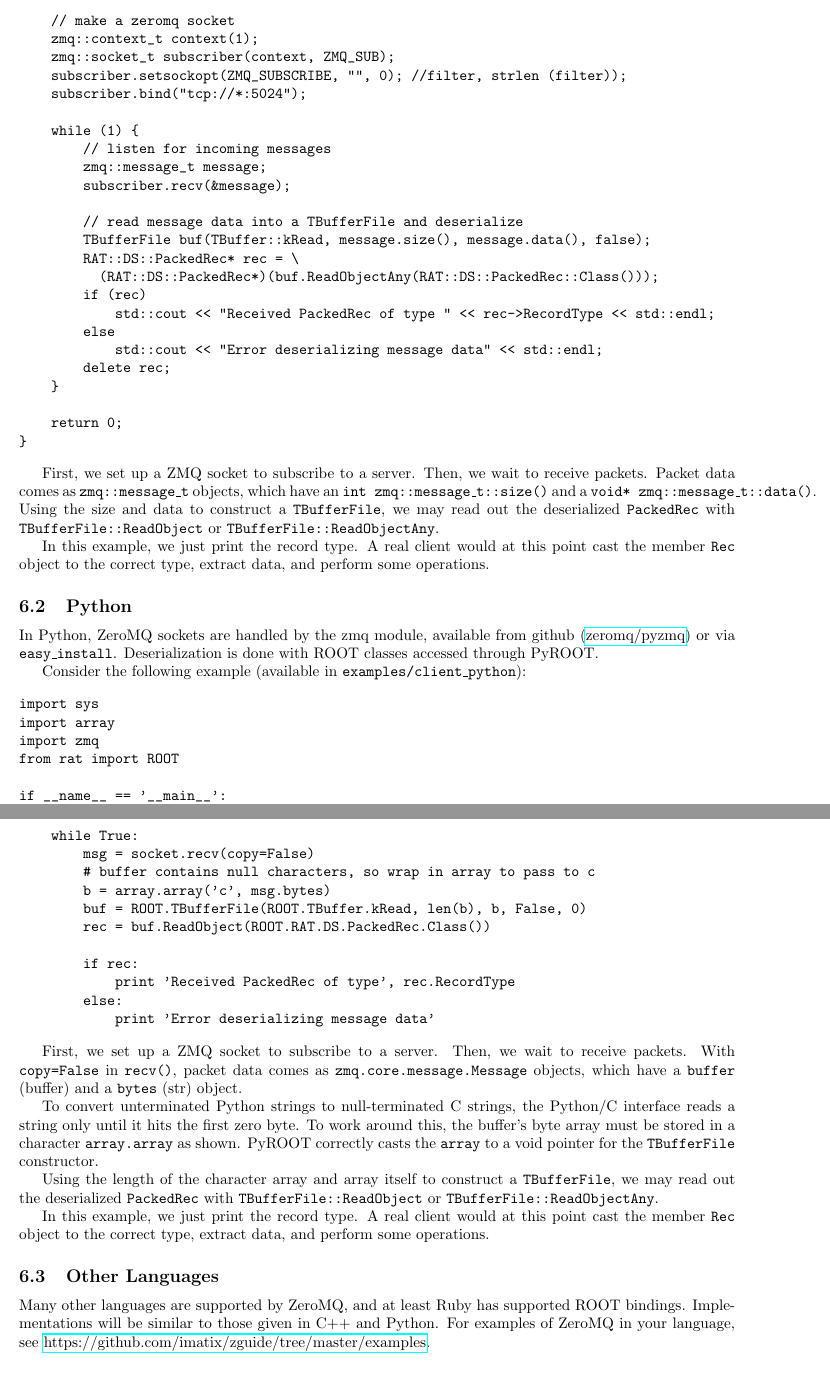
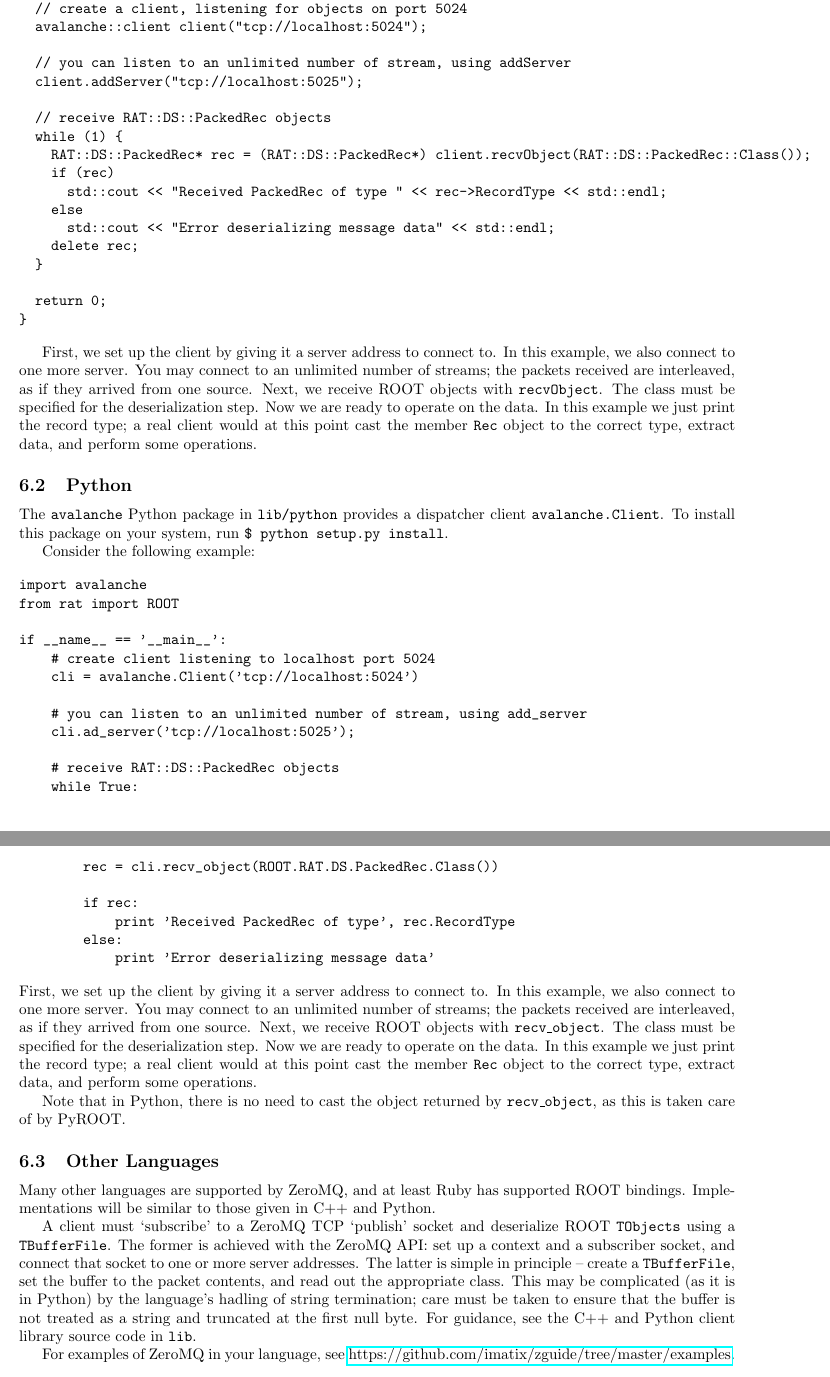
Before and after one commit to mastbaum/avalanche, a LaTeX document (doc/overview.tex): two parts of pages 3 and 4 of 7, joined at a grey line, cut at the place of the change. Compiled offline with pdfLaTeX.

Commit message:
multiple stream for python client; also update docs

```diff
--- a/doc/overview.tex
+++ b/doc/overview.tex
@@ -65 +77,4 @@ Consider the following example (available in {\tt examples/client\_cpp}):
 
+int main(int argc, char* argv[]) {
+  // create a client, listening for objects on port 5024
+  avalanche::client client("tcp://localhost:5024");
@@ -70,21 +81,10 @@ Consider the following example (available in {\tt examples/client\_cpp}):
 
-int main(int argc, char *argv[])
-{
-    // make a zeromq socket
-    zmq::context_t context(1);
-    zmq::socket_t subscriber(context, ZMQ_SUB);
-    subscriber.setsockopt(ZMQ_SUBSCRIBE, "", 0); //filter, strlen (filter));
-    subscriber.bind("tcp://*:5024");
+  // you can listen to an unlimited number of stream, using addServer
+  client.addServer("tcp://localhost:5025");
 
+  // receive RAT::DS::PackedRec objects
   while (1) {
-        // listen for incoming messages
-        zmq::message_t message;
-        subscriber.recv(&message);
-
-        // read message data into a TBufferFile and deserialize
-        TBufferFile buf(TBuffer::kRead, message.size(), message.data(), false);
-        RAT::DS::PackedRec* rec = \
-          (RAT::DS::PackedRec*)(buf.ReadObjectAny(RAT::DS::PackedRec::Class()));
+    RAT::DS::PackedRec* rec = (RAT::DS::PackedRec*) client.recvObject(RAT::DS::PackedRec::Class());
     if (rec)
       std::cout << "Received PackedRec of type " << rec->RecordType << std::endl;
     else
@@ -96,56 +96,44 @@ int main(int argc, char *argv[])
 }
 \end{verbatim}
 
-First, we set up a ZMQ socket to subscribe to a server. Then, we wait to receive packets. Packet data comes as {\tt zmq::message\_t} objects, which have an {\tt int zmq::message\_t::size()} and a {\tt void* zmq::message\_t::data()}. Using the size and data to construct a {\tt TBufferFile}, we may read out the deserialized {\tt PackedRec} with {\tt TBufferFile::ReadObject} or {\tt TBufferFile::ReadObjectAny}.
-
-In this example, we just print the record type. A real client would at this point cast the member {\tt Rec} object to the correct type, extract data, and perform some operations.
+First, we set up the client by giving it a server address to connect to. In this example, we also connect to one more server. You may connect to an unlimited number of streams; the packets received are interleaved, as if they arrived from one source. Next, we receive ROOT objects with {\tt recvObject}. The class must be specified for the deserialization step. Now we are ready to operate on the data. In this example we just print the record type; a real client would at this point cast the member {\tt Rec} object to the correct type, extract data, and perform some operations.
 
 \subsection{Python}
-In Python, ZeroMQ sockets are handled by the zmq module, available from github (\href{http://github.com/zeromq/pyzmq}{zeromq/pyzmq}) or via {\tt easy\_install}. Deserialization is done with ROOT classes accessed through PyROOT.
+The {\tt avalanche} Python package in {\tt lib/python} provides a dispatcher client {\tt avalanche.Client}. To install this package on your system, run {\tt \$ python setup.py install}.
 
-Consider the following example (available in {\tt examples/client\_python}):
+Consider the following example:
 
 \begin{verbatim}
-import sys
-import array
-import zmq
+import avalanche
 from rat import ROOT
 
 if __name__ == '__main__':
-    if len(sys.argv) > 1:
-        address = sys.argv[1]
-    else:
-        address = 'tcp://*:5024'
+    # create client listening to localhost port 5024
+    cli = avalanche.Client('tcp://localhost:5024')
 
-    # set up zeromq socket
-    context = zmq.Context()
-    socket = context.socket(zmq.SUB)
-    socket.setsockopt(zmq.SUBSCRIBE, '')
-    socket.bind(address)
+    # you can listen to an unlimited number of stream, using add_server
+    cli.ad_server('tcp://localhost:5025');
 
+    # receive RAT::DS::PackedRec objects
     while True:
-        msg = socket.recv(copy=False)
-        # buffer contains null characters, so wrap in array to pass to c
-        b = array.array('c', msg.bytes)
-        buf = ROOT.TBufferFile(ROOT.TBuffer.kRead, len(b), b, False, 0)
-        rec = buf.ReadObject(ROOT.RAT.DS.PackedRec.Class())
+        rec = cli.recv_object(ROOT.RAT.DS.PackedRec.Class())
 
         if rec:
             print 'Received PackedRec of type', rec.RecordType
         else:
             print 'Error deserializing message data'
 \end{verbatim}
+First, we set up the client by giving it a server address to connect to. In this example, we also connect to one more server. You may connect to an unlimited number of streams; the packets received are interleaved, as if they arrived from one source. Next, we receive ROOT objects with {\tt recv\_object}. The class must be specified for the deserialization step. Now we are ready to operate on the data. In this example we just print the record type; a real client would at this point cast the member {\tt Rec} object to the correct type, extract data, and perform some operations.
 
-First, we set up a ZMQ socket to subscribe to a server. Then, we wait to receive packets. With {\tt copy=False} in {\tt recv()}, packet data comes as {\tt zmq.core.message.Message} objects, which have a {\tt buffer} (buffer) and a {\tt bytes} (str) object.
-
-To convert unterminated Python strings to null-terminated C strings, the Python/C interface reads a string only until it hits the first zero byte. To work around this, the buffer's byte array must be stored in a character {\tt array.array} as shown. PyROOT correctly casts the {\tt array} to a void pointer for the {\tt TBufferFile} constructor.
-
-Using the length of the character array and array itself to construct a {\tt TBufferFile}, we may read out the deserialized {\tt PackedRec} with {\tt TBufferFile::ReadObject} or {\tt TBufferFile::ReadObjectAny}.
-
-In this example, we just print the record type. A real client would at this point cast the member {\tt Rec} object to the correct type, extract data, and perform some operations.
+Note that in Python, there is no need to cast the object returned by {\tt recv\_object}, as this is taken care of by PyROOT.
 
 \subsection{Other Languages}
-Many other languages are supported by ZeroMQ, and at least Ruby has supported ROOT bindings. Implementations will be similar to those given in C++ and Python. For examples of ZeroMQ in your language, see \href{https://github.com/imatix/zguide/tree/master/examples}{https://github.com/imatix/zguide/tree/master/examples}.
+
+Many other languages are supported by ZeroMQ, and at least Ruby has supported ROOT bindings. Implementations will be similar to those given in C++ and Python.
+
+A client must `subscribe' to a ZeroMQ TCP `publish' socket and deserialize ROOT {\tt TObjects} using a {\tt TBufferFile}. The former is achieved with the ZeroMQ API: set up a context and a subscriber socket, and connect that socket to one or more server addresses. The latter is simple in principle -- create a {\tt TBufferFile}, set the buffer to the packet contents, and read out the appropriate class. This may be complicated (as it is in Python) by the language's hadling of string termination; care must be taken to ensure that the buffer is not treated as a string and truncated at the first null byte. For guidance, see the C++ and Python client library source code in {\tt lib}.
+
+For examples of ZeroMQ in your language, see \href{https://github.com/imatix/zguide/tree/master/examples}{https://github.com/imatix/zguide/tree/master/examples}.
 
 \clearpage
 \section{Appendix: Packed Data Model}
```
Also changed, not shown: doc/overview.pdf, examples/python/client/README.md, doc/overview.tex (52 more changed lines), 1 other file. Lines whose indentation alone changed are shown as unchanged.
